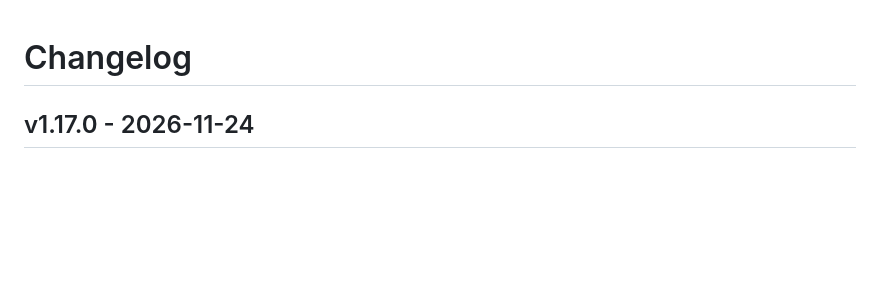
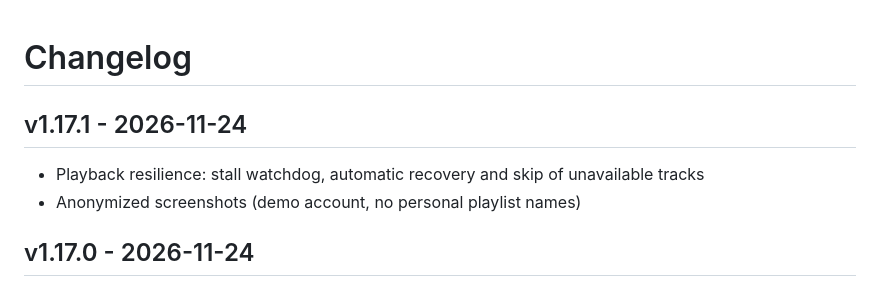
Before and after one commit to heidman06/sonora, a Markdown page: CHANGELOG.md, the part around the change. Drawn GitHub-style; blank space fills up the shorter version.

```diff
--- a/CHANGELOG.md
+++ b/CHANGELOG.md
@@ -1,4 +1,8 @@
 # Changelog
+
+## v1.17.1 - 2026-11-24
+- Playback resilience: stall watchdog, automatic recovery and skip of unavailable tracks
+- Anonymized screenshots (demo account, no personal playlist names)
 
 ## v1.17.0 - 2026-11-24
 - English UI added and set as the default language on first launch
```
Also changed, not shown: README.md (+1 -1 lines), docs/screenshots/desktop-light.png, docs/screenshots/home-mobile.png, docs/screenshots/library-mobile.png, docs/screenshots/player-mobile.png, 3 other files.
